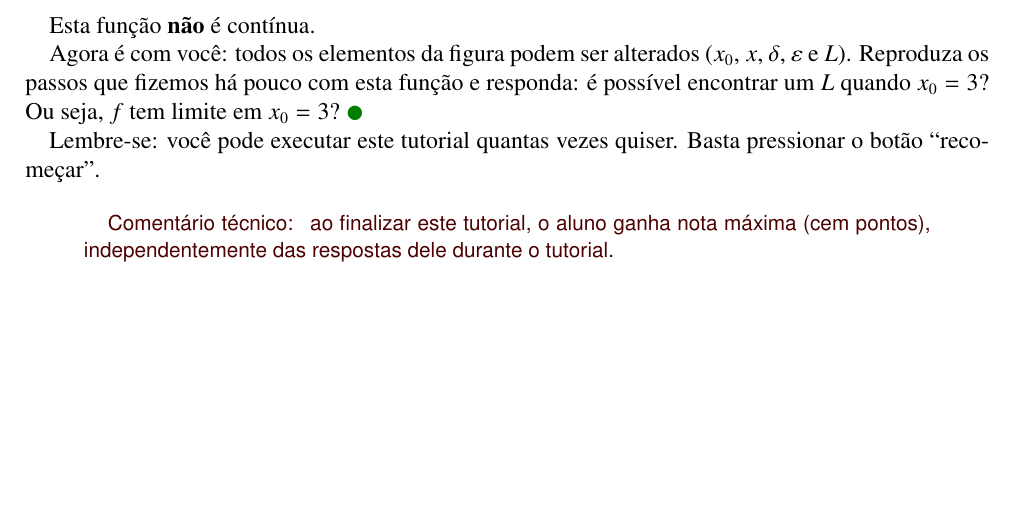
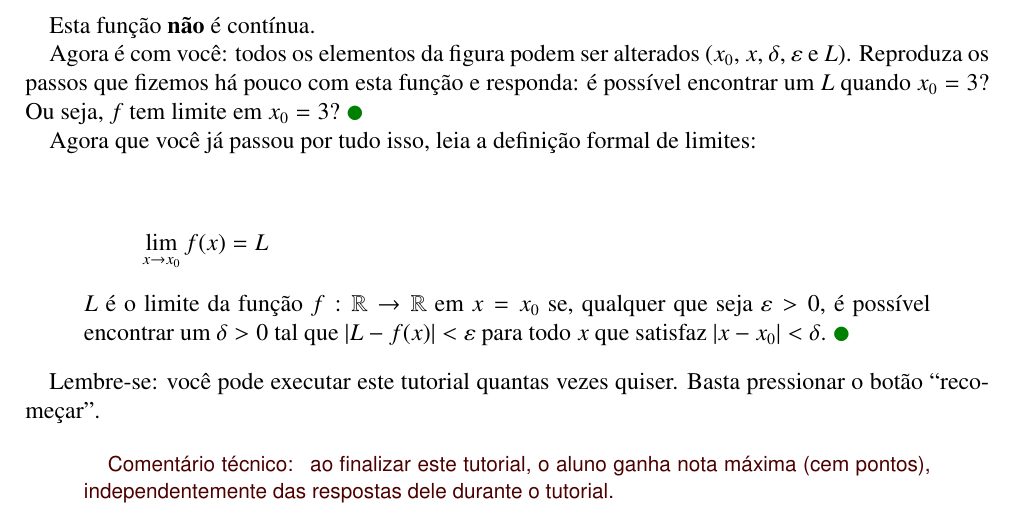
Before and after one commit to cepa-usp/AI-0146, a LaTeX document (planning/script.tex): part of page 3 of 3, cut so that both start at the same text, the shorter picture padded with empty space. Compiled offline with pdfLaTeX.

Commit message:
Inseri um parágrafo extra no final do roteiro, para fechar o assunto com o formalismo matemático.

```diff
--- a/planning/script.tex
+++ b/planning/script.tex
@@ -160,6 +160,14 @@
 
     Agora é com você: todos os elementos da figura podem ser alterados ($x_0$, $x$, $\delta$, $\varepsilon$ e $L$). Reproduza os passos que fizemos há pouco com esta função e responda: é possível encontrar um $L$ quando $x_0 = 3$? Ou seja, $f$ tem limite em $x_0 = 3$? \proceed
 
+    Agora que você já passou por tudo isso, leia a definição formal de limites:
+    \begin{quotation}
+	\begin{equation*}
+	    \lim_{x \to x_0} f(x) = L
+	\end{equation*}
+	$L$ é o limite da função $f:\mathbb{R} \to \mathbb{R}$ em $x = x_0$ se, qualquer que seja $\varepsilon > 0$, é possível encontrar um $\delta > 0$ tal que $|L - f(x)| < \varepsilon$ para todo $x$ que satisfaz $|x - x_0| < \delta$. \proceed
+    \end{quotation}
+
     Lembre-se: você pode executar este tutorial quantas vezes quiser. Basta pressionar o botão ``recomeçar''.
 
     \begin{ct}
```
Also changed, not shown: planning/script.pdf.
